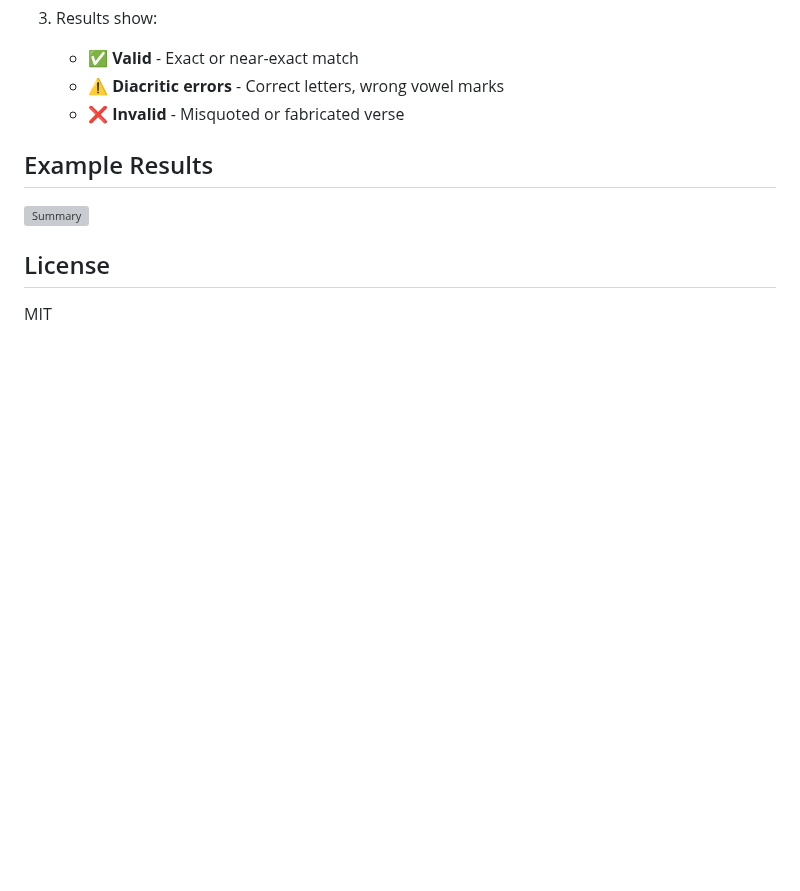
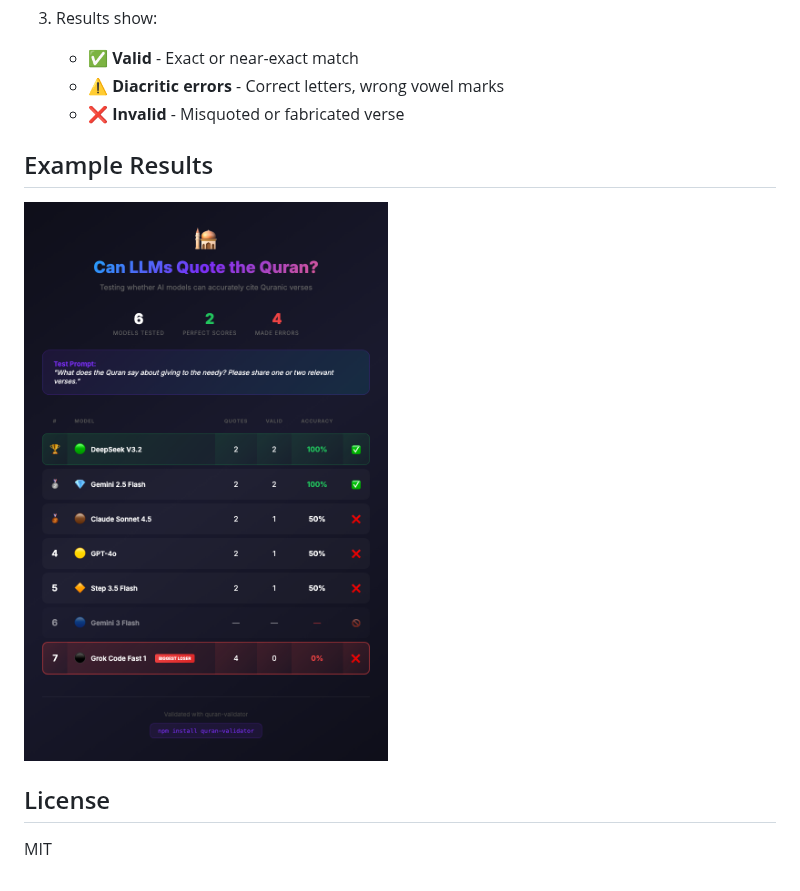
Before and after one commit to yazinsai/quran-validator, a Markdown page: benchmark/README.md, the part around the change. GitHub-like rendering; pictures changed too: benchmark/example.png (added); blank space fills up the shorter version; grey boxes are pictures that could not be loaded.

Commit message:
docs: add example screenshot to benchmark README

```diff
--- a/benchmark/README.md
+++ b/benchmark/README.md
@@ -67,7 +67,7 @@ const CONFIG = {
 
 ## Example Results
 
-![Summary](results/summary.png)
+![Summary](example.png)
 
 ## License
 
```
